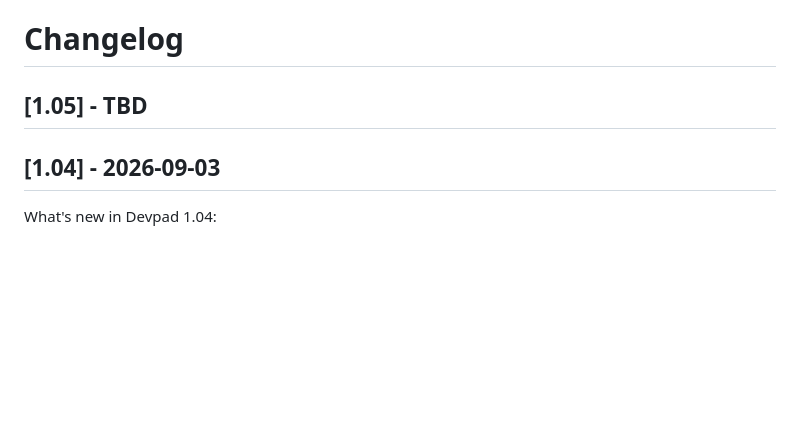
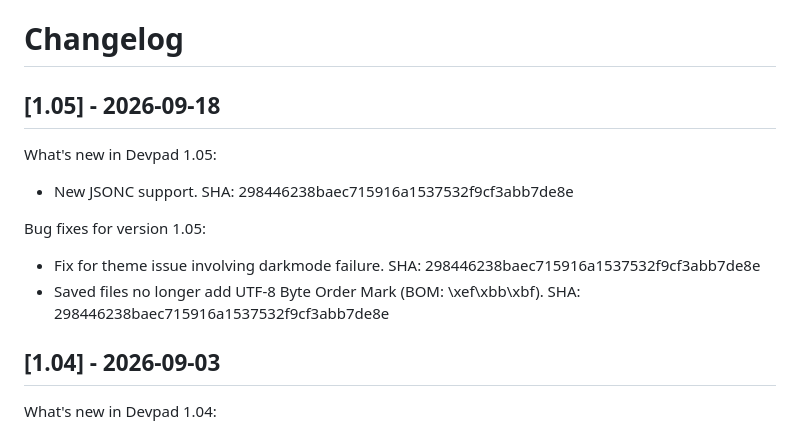
Before and after one commit to Semagsoft/Devpad, a Markdown page: CHANGELOG.md, the part around the change. Rendered like a GitHub page; blank space fills up the shorter version.

Commit message:
v1.05 release

```diff
--- a/CHANGELOG.md
+++ b/CHANGELOG.md
@@ -1,6 +1,15 @@
 # Changelog
 
-## [1.05] - TBD
+## [1.05] - 2026-09-18
+
+What's new in Devpad 1.05:
+
+- New JSONC support. SHA: 298446238baec715916a1537532f9cf3abb7de8e
+
+Bug fixes for version 1.05:
+
+- Fix for theme issue involving darkmode failure. SHA: 298446238baec715916a1537532f9cf3abb7de8e
+- Saved files no longer add UTF-8 Byte Order Mark (BOM: \xef\xbb\xbf). SHA: 298446238baec715916a1537532f9cf3abb7de8e
 
 ## [1.04] - 2026-09-03
 
```
